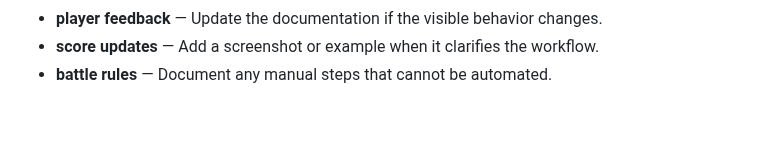
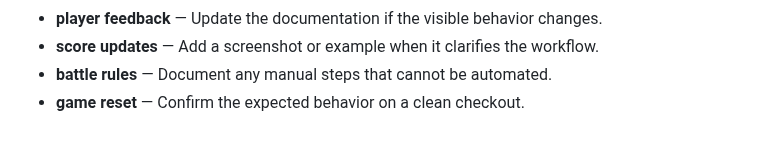
Before and after one commit to Sid2169/threeWay, a Markdown page: README.md, the part around the change. GitHub-like rendering.

Commit message:
Refine game reset documentation

```diff
--- a/README.md
+++ b/README.md
@@ -111,3 +111,4 @@ Enjoy the game and let the battles begin! Who will win? Old Gen or New Gen? 🥳
 - **player feedback** — Update the documentation if the visible behavior changes.
 - **score updates** — Add a screenshot or example when it clarifies the workflow.
 - **battle rules** — Document any manual steps that cannot be automated.
+- **game reset** — Confirm the expected behavior on a clean checkout.
```
